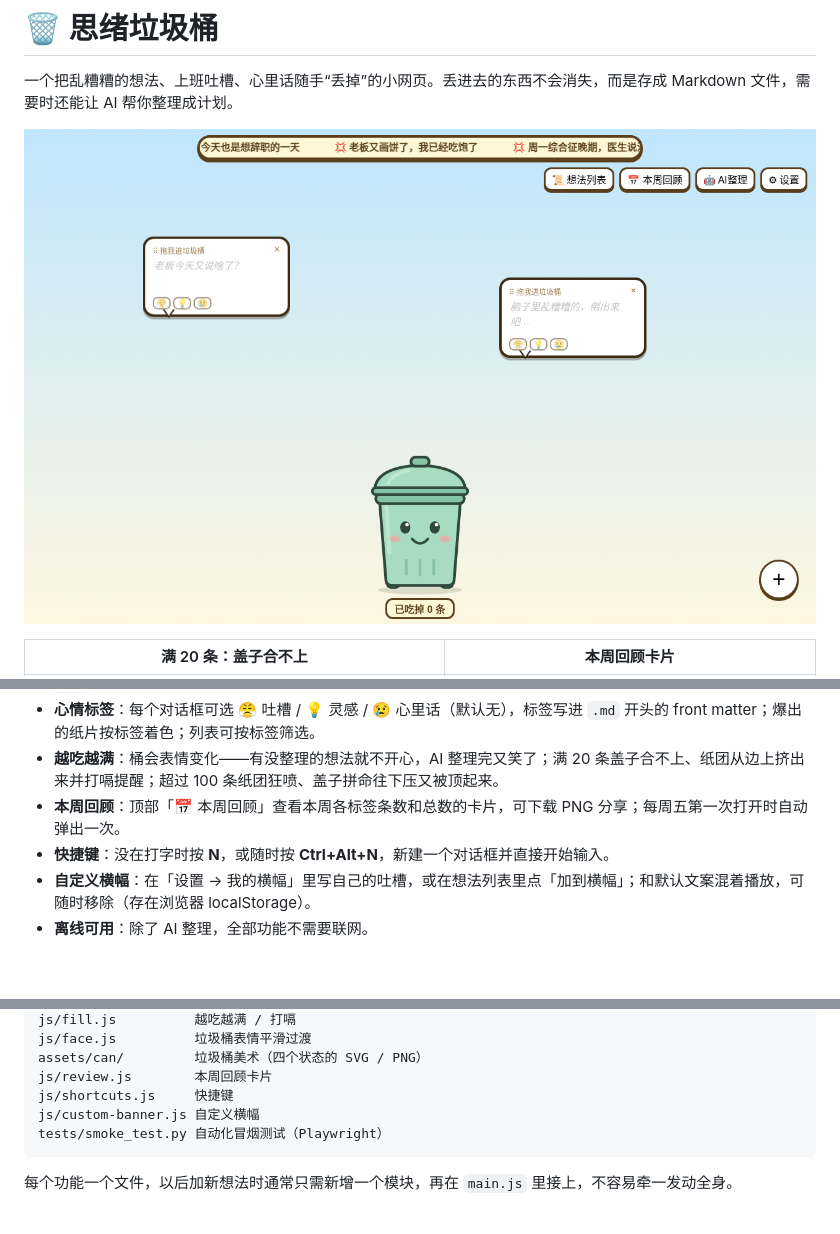
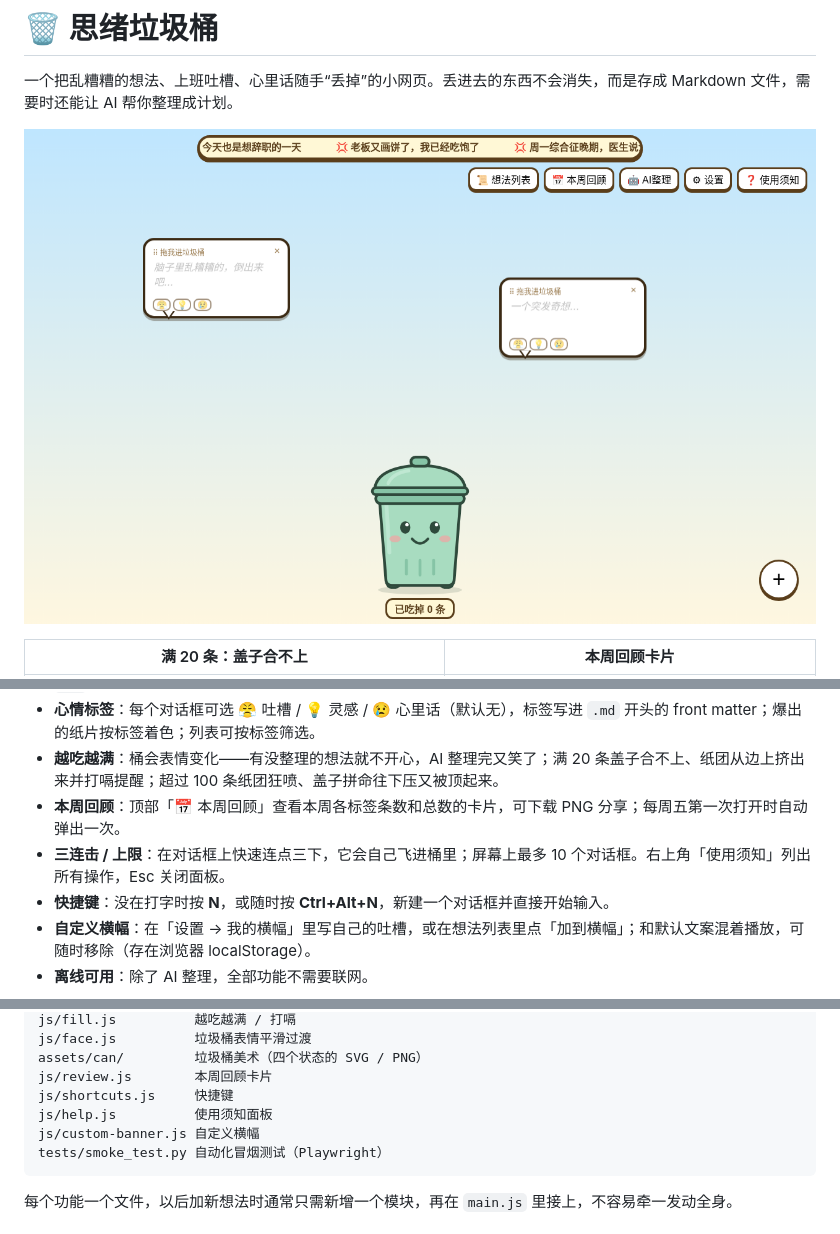
Before and after one commit to IvanYang297/thought-trash-bin, a Markdown page: README.md, 3 parts joined by grey strips. Drawn GitHub-style; pictures changed too: docs/screenshot.png; blank space fills up the shorter version.

Commit message:
对话框上限 10 个、三连击飞进桶、拖拽改为 transform+rAF、使用须知面板与 Esc；更新测试与截图

````diff
--- a/README.md
+++ b/README.md
@@ -19,6 +19,7 @@
 - **心情标签**：每个对话框可选 😤 吐槽 / 💡 灵感 / 😢 心里话（默认无），标签写进 `.md` 开头的 front matter；爆出的纸片按标签着色；列表可按标签筛选。
 - **越吃越满**：桶会表情变化——有没整理的想法就不开心，AI 整理完又笑了；满 20 条盖子合不上、纸团从边上挤出来并打嗝提醒；超过 100 条纸团狂喷、盖子拼命往下压又被顶起来。
 - **本周回顾**：顶部「📅 本周回顾」查看本周各标签条数和总数的卡片，可下载 PNG 分享；每周五第一次打开时自动弹出一次。
+- **三连击 / 上限**：在对话框上快速连点三下，它会自己飞进桶里；屏幕上最多 10 个对话框。右上角「使用须知」列出所有操作，Esc 关闭面板。
 - **快捷键**：没在打字时按 **N**，或随时按 **Ctrl+Alt+N**，新建一个对话框并直接开始输入。
 - **自定义横幅**：在「设置 → 我的横幅」里写自己的吐槽，或在想法列表里点「加到横幅」；和默认文案混着播放，可随时移除（存在浏览器 localStorage）。
 - **离线可用**：除了 AI 整理，全部功能不需要联网。
@@ -52,6 +53,7 @@ js/face.js          垃圾桶表情平滑过渡
 assets/can/         垃圾桶美术（四个状态的 SVG / PNG）
 js/review.js        本周回顾卡片
 js/shortcuts.js     快捷键
+js/help.js          使用须知面板
 js/custom-banner.js 自定义横幅
 tests/smoke_test.py 自动化冒烟测试（Playwright）
 ```
````
Also changed, not shown: docs/can-100.png, docs/can-20.png, docs/face-transition.png, docs/help.png (added), docs/review-card.png, 7 other files.
